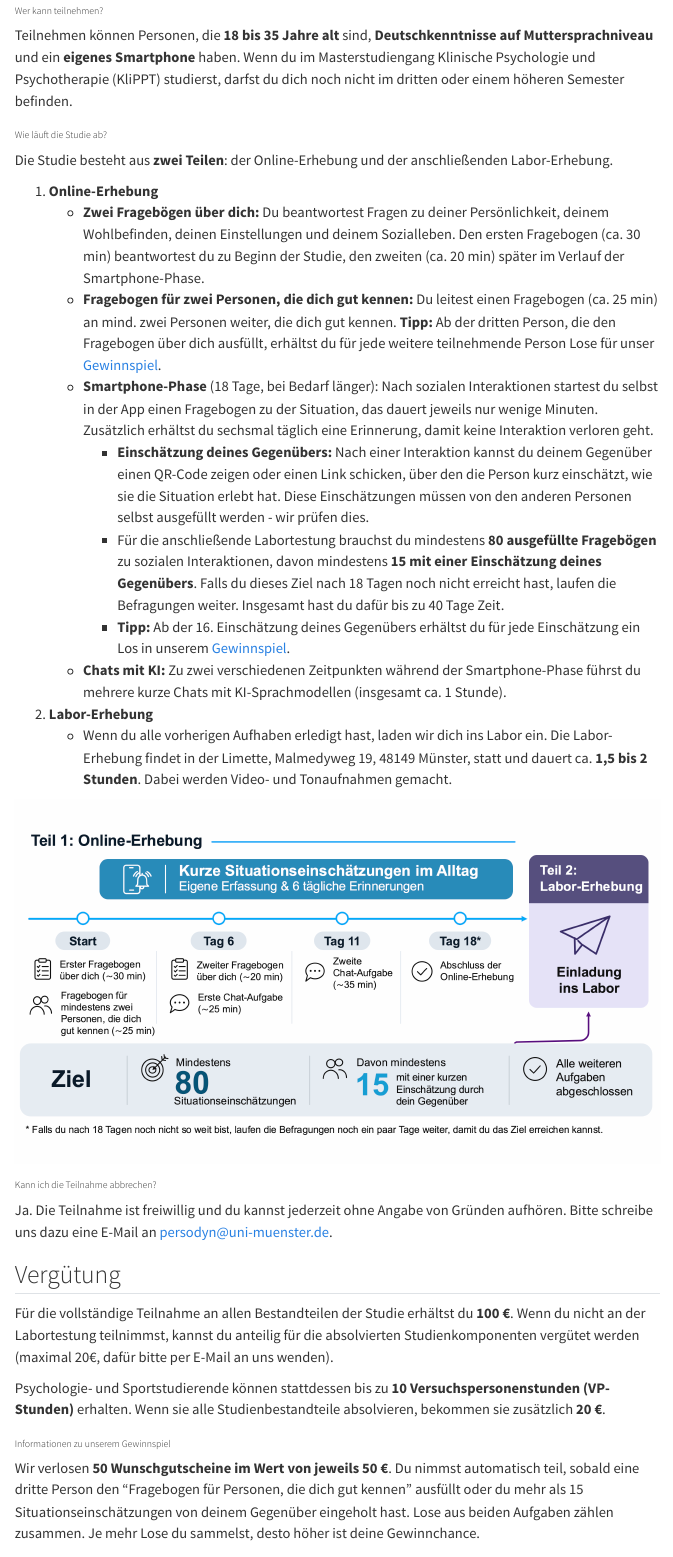
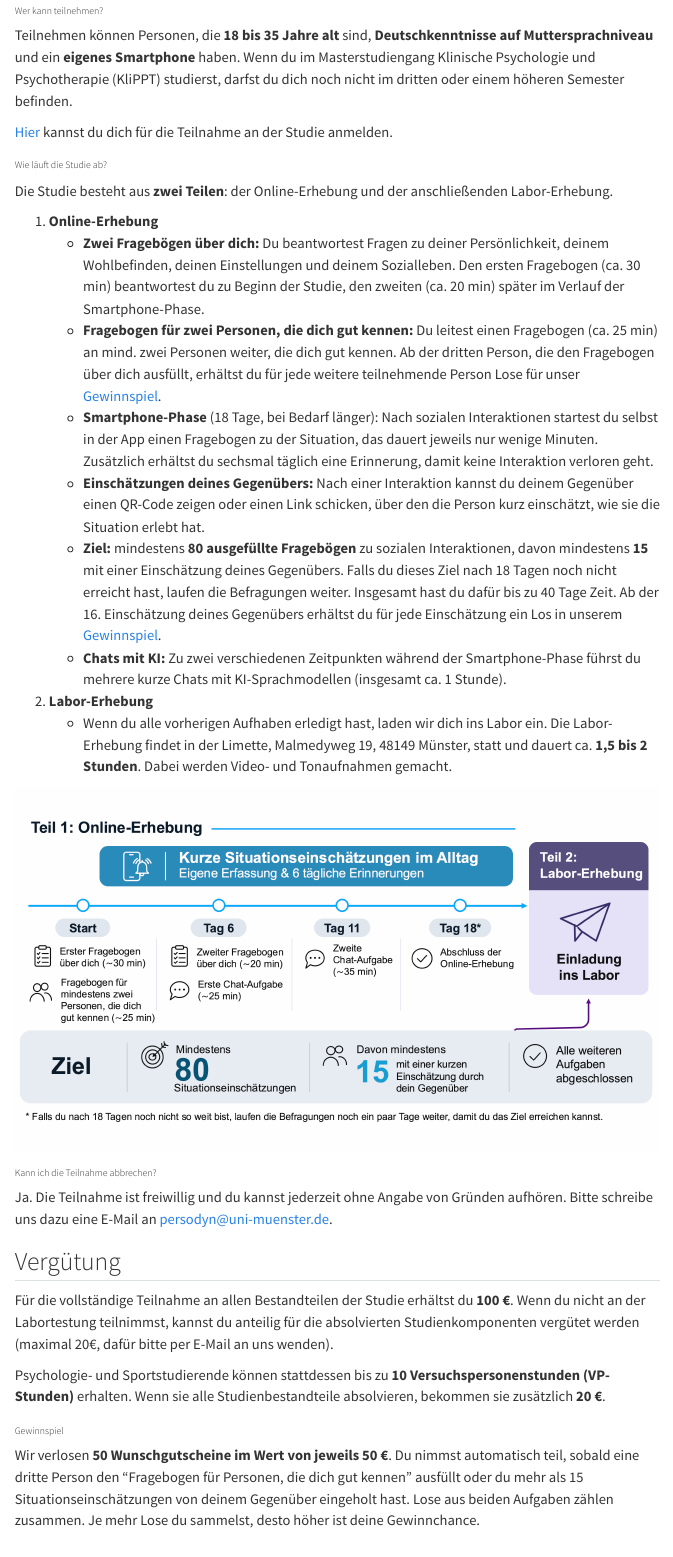
Before and after one commit to timseidel/persodyn-qna, a Quarto document (index.qmd): the page in a window 1100 px wide, from 480 px down. Rendered offline with R 4.5, knitr and Pandoc in place of Quarto, with nearby package versions; menus at the side of the page are left out.

Commit message:
small changes

```diff
--- a/index.qmd
+++ b/index.qmd
@@ -21,17 +21,18 @@ Die Studie wird an der Universität Münster von der Arbeitseinheit für Psychol
 
 Teilnehmen können Personen, die **18 bis 35 Jahre alt** sind, **Deutschkenntnisse auf Muttersprachniveau** und ein **eigenes Smartphone** haben. Wenn du im Masterstudiengang Klinische Psychologie und Psychotherapie (KliPPT) studierst, darfst du dich noch nicht im dritten oder einem höheren Semester befinden.
 
+[Hier](https://studien.uni-muenster.de/persodyn-signup?_new_session=1){target="_blank"} kannst du dich für die Teilnahme an der Studie anmelden.
+
 ### Wie läuft die Studie ab?
 
 Die Studie besteht aus **zwei Teilen**: der Online-Erhebung und der anschließenden Labor-Erhebung.
 
 1. **Online-Erhebung**
     - **Zwei Fragebögen über dich:** Du beantwortest Fragen zu deiner Persönlichkeit, deinem Wohlbefinden, deinen Einstellungen und deinem Sozialleben. Den ersten Fragebogen (ca. 30 min) beantwortest du zu Beginn der Studie, den zweiten (ca. 20 min) später im Verlauf der Smartphone-Phase.
-    - **Fragebogen für zwei Personen, die dich gut kennen:** Du leitest einen Fragebogen (ca. 25 min) an mind. zwei Personen weiter, die dich gut kennen. **Tipp:** Ab der dritten Person, die den Fragebogen über dich ausfüllt, erhältst du für jede weitere teilnehmende Person Lose für unser [Gewinnspiel](#gewinnspiel).
+    - **Fragebogen für zwei Personen, die dich gut kennen:** Du leitest einen Fragebogen (ca. 25 min) an mind. zwei Personen weiter, die dich gut kennen. Ab der dritten Person, die den Fragebogen über dich ausfüllt, erhältst du für jede weitere teilnehmende Person Lose für unser [Gewinnspiel](#gewinnspiel).
     - **Smartphone-Phase** (18 Tage, bei Bedarf länger): Nach sozialen Interaktionen startest du selbst in der App einen Fragebogen zu der Situation, das dauert jeweils nur wenige Minuten. Zusätzlich erhältst du sechsmal täglich eine Erinnerung, damit keine Interaktion verloren geht.
-        - **Einschätzung deines Gegenübers:** Nach einer Interaktion kannst du deinem Gegenüber einen QR-Code zeigen oder einen Link schicken, über den die Person kurz einschätzt, wie sie die Situation erlebt hat. Diese Einschätzungen müssen von den anderen Personen selbst ausgefüllt werden - wir prüfen dies.
-        - Für die anschließende Labortestung brauchst du mindestens **80 ausgefüllte Fragebögen** zu sozialen Interaktionen, davon mindestens **15 mit einer Einschätzung deines Gegenübers**. Falls du dieses Ziel nach 18 Tagen noch nicht erreicht hast, laufen die Befragungen weiter. Insgesamt hast du dafür bis zu 40 Tage Zeit.
-        - **Tipp:** Ab der 16. Einschätzung deines Gegenübers erhältst du für jede Einschätzung ein Los in unserem [Gewinnspiel](#gewinnspiel).
+    - **Einschätzungen deines Gegenübers:** Nach einer Interaktion kannst du deinem Gegenüber einen QR-Code zeigen oder einen Link schicken, über den die Person kurz einschätzt, wie sie die Situation erlebt hat.
+    - **Ziel:** mindestens **80 ausgefüllte Fragebögen** zu sozialen Interaktionen, davon mindestens **15** mit einer Einschätzung deines Gegenübers. Falls du dieses Ziel nach 18 Tagen noch nicht erreicht hast, laufen die Befragungen weiter. Insgesamt hast du dafür bis zu 40 Tage Zeit. Ab der 16. Einschätzung deines Gegenübers erhältst du für jede Einschätzung ein Los in unserem [Gewinnspiel](#gewinnspiel).
     - **Chats mit KI:** Zu zwei verschiedenen Zeitpunkten während der Smartphone-Phase führst du mehrere kurze Chats mit KI-Sprachmodellen (insgesamt ca. 1 Stunde).
 2. **Labor-Erhebung**
     - Wenn du alle vorherigen Aufhaben erledigt hast, laden wir dich ins Labor ein. Die Labor-Erhebung findet in der Limette, Malmedyweg 19, 48149 Münster, statt und dauert ca. **1,5 bis 2 Stunden**. Dabei werden Video- und Tonaufnahmen gemacht.
@@ -48,7 +49,7 @@ Für die vollständige Teilnahme an allen Bestandteilen der Studie erhältst du
 
 Psychologie- und Sportstudierende können stattdessen bis zu **10 Versuchspersonenstunden (VP-Stunden)** erhalten. Wenn sie alle Studienbestandteile absolvieren, bekommen sie zusätzlich **20 €**.
 
-### Informationen zu unserem Gewinnspiel {#gewinnspiel}
+### Gewinnspiel {#gewinnspiel}
 
 Wir verlosen **50 Wunschgutscheine im Wert von jeweils 50 €**. Du nimmst automatisch teil, sobald eine dritte Person den "Fragebogen für Personen, die dich gut kennen" ausfüllt oder du mehr als 15 Situationseinschätzungen von deinem Gegenüber eingeholt hast. Lose aus beiden Aufgaben zählen zusammen. Je mehr Lose du sammelst, desto höher ist deine Gewinnchance.
 
```
